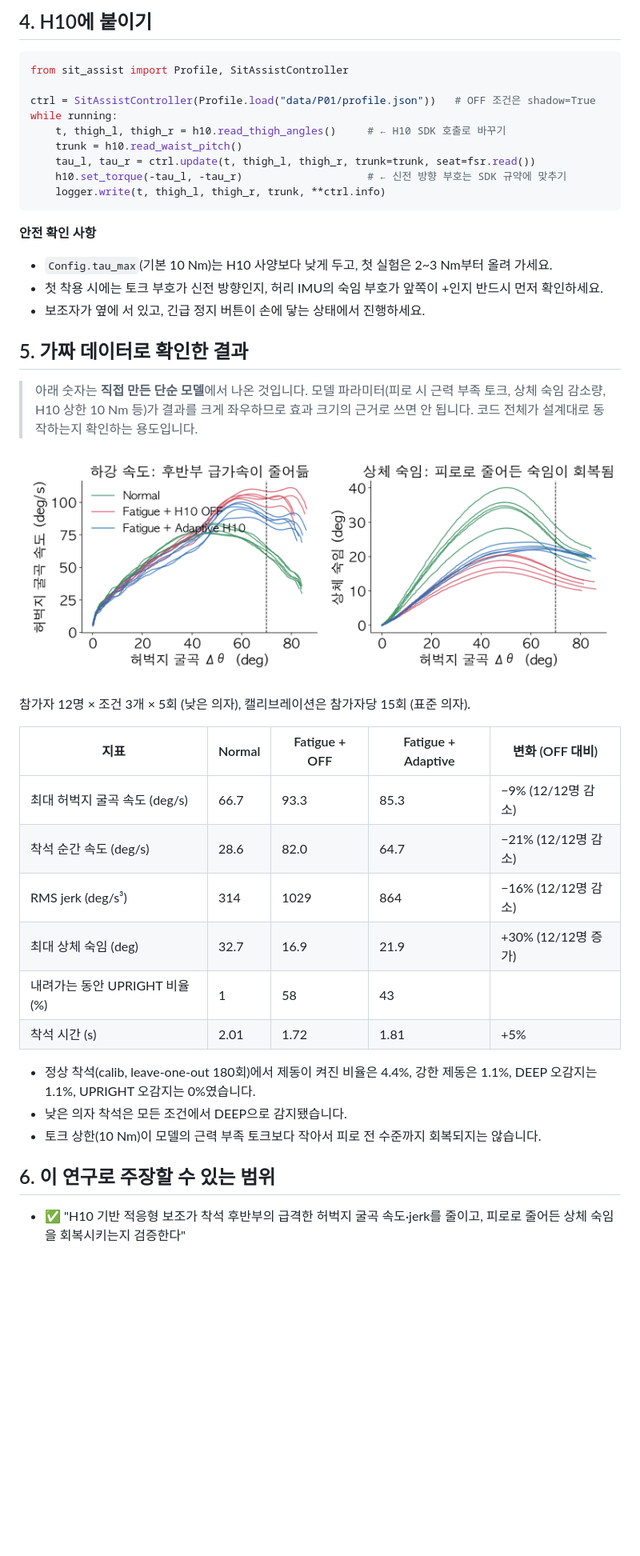
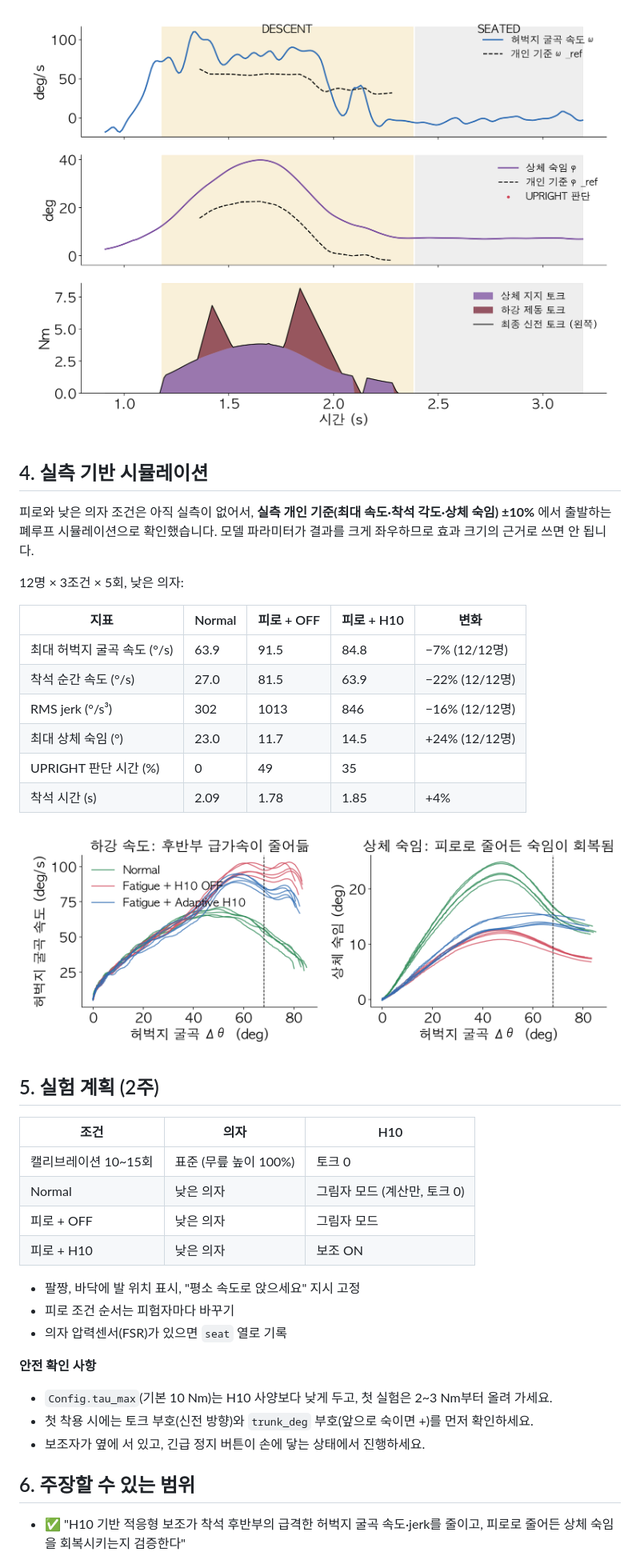
Before and after one commit to dlwldn4824/h10-sit-assist, a Markdown page: README.md, the part around one of its changes. Shown at 80% size. Rendered like a GitHub page; pictures changed too: poster/figs/fig_compare.png, poster/figs/fig_trial_real.png (added); blank space fills up the shorter version.

Commit message:
Use real H10 sit-down logs: decoder, preprocessing, real-data thresholds, KWAI poster
Co-Authored-By: Claude Opus 5.5 <noreply@anthropic.com>

````diff
--- a/README.md
+++ b/README.md
@@ -87,44 +100,41 @@ python poster/make_poster.py --template "<매치업 포스터 양식>.pptx"
 
-## 4. H10에 붙이기
+![실측 재생](poster/figs/fig_trial_real.png)
 
-```python
-from sit_assist import Profile, SitAssistController
+## 4. 실측 기반 시뮬레이션
 
-ctrl = SitAssistController(Profile.load("data/P01/profile.json"))   # OFF 조건은 shadow=True
-while running:
-    t, thigh_l, thigh_r = h10.read_thigh_angles()     # ← H10 SDK 호출로 바꾸기
-    trunk = h10.read_waist_pitch()
-    tau_l, tau_r = ctrl.update(t, thigh_l, thigh_r, trunk=trunk, seat=fsr.read())
-    h10.set_torque(-tau_l, -tau_r)                    # ← 신전 방향 부호는 SDK 규약에 맞추기
-    logger.write(t, thigh_l, thigh_r, trunk, **ctrl.info)
-```
+피로와 낮은 의자 조건은 아직 실측이 없어서, **실측 개인 기준(최대 속도·착석 각도·상체 숙임) ±10%** 에서 출발하는 폐루프 시뮬레이션으로 확인했습니다. 모델 파라미터가 결과를 크게 좌우하므로 효과 크기의 근거로 쓰면 안 됩니다.
+
+12명 × 3조건 × 5회, 낮은 의자:
+
+| 지표 | Normal | 피로 + OFF | 피로 + H10 | 변화 |
+|---|---|---|---|---|
+| 최대 허벅지 굴곡 속도 (°/s) | 63.9 | 91.5 | 84.8 | −7% (12/12명) |
+| 착석 순간 속도 (°/s) | 27.0 | 81.5 | 63.9 | −22% (12/12명) |
+| RMS jerk (°/s³) | 302 | 1013 | 846 | −16% (12/12명) |
+| 최대 상체 숙임 (°) | 23.0 | 11.7 | 14.5 | +24% (12/12명) |
+| UPRIGHT 판단 시간 (%) | 0 | 49 | 35 | |
+| 착석 시간 (s) | 2.09 | 1.78 | 1.85 | +4% |
+
+![비교](poster/figs/fig_compare.png)
+
+## 5. 실험 계획 (2주)
+
+| 조건 | 의자 | H10 |
+|---|---|---|
+| 캘리브레이션 10~15회 | 표준 (무릎 높이 100%) | 토크 0 |
+| Normal | 낮은 의자 | 그림자 모드 (계산만, 토크 0) |
+| 피로 + OFF | 낮은 의자 | 그림자 모드 |
+| 피로 + H10 | 낮은 의자 | 보조 ON |
+
+- 팔짱, 바닥에 발 위치 표시, "평소 속도로 앉으세요" 지시 고정
+- 피로 조건 순서는 피험자마다 바꾸기
+- 의자 압력센서(FSR)가 있으면 `seat` 열로 기록
 
 **안전 확인 사항**
 - `Config.tau_max`(기본 10 Nm)는 H10 사양보다 낮게 두고, 첫 실험은 2~3 Nm부터 올려 가세요.
-- 첫 착용 시에는 토크 부호가 신전 방향인지, 허리 IMU의 숙임 부호가 앞쪽이 +인지 반드시 먼저 확인하세요.
+- 첫 착용 시에는 토크 부호(신전 방향)와 `trunk_deg` 부호(앞으로 숙이면 +)를 먼저 확인하세요.
 - 보조자가 옆에 서 있고, 긴급 정지 버튼이 손에 닿는 상태에서 진행하세요.
 
-## 5. 가짜 데이터로 확인한 결과
-
-> 아래 숫자는 **직접 만든 단순 모델**에서 나온 것입니다. 모델 파라미터(피로 시 근력 부족 토크, 상체 숙임 감소량, H10 상한 10 Nm 등)가 결과를 크게 좌우하므로 효과 크기의 근거로 쓰면 안 됩니다. 코드 전체가 설계대로 동작하는지 확인하는 용도입니다.
-
-![비교](poster/figs/fig_compare.png)
-
-참가자 12명 × 조건 3개 × 5회 (낮은 의자), 캘리브레이션은 참가자당 15회 (표준 의자).
-
-| 지표 | Normal | Fatigue + OFF | Fatigue + Adaptive | 변화 (OFF 대비) |
-|---|---|---|---|---|
-| 최대 허벅지 굴곡 속도 (deg/s) | 66.7 | 93.3 | 85.3 | −9% (12/12명 감소) |
-| 착석 순간 속도 (deg/s) | 28.6 | 82.0 | 64.7 | −21% (12/12명 감소) |
-| RMS jerk (deg/s³) | 314 | 1029 | 864 | −16% (12/12명 감소) |
-| 최대 상체 숙임 (deg) | 32.7 | 16.9 | 21.9 | +30% (12/12명 증가) |
-| 내려가는 동안 UPRIGHT 비율 (%) | 1 | 58 | 43 | |
-| 착석 시간 (s) | 2.01 | 1.72 | 1.81 | +5% |
-
-- 정상 착석(calib, leave-one-out 180회)에서 제동이 켜진 비율은 4.4%, 강한 제동은 1.1%, DEEP 오감지는 1.1%, UPRIGHT 오감지는 0%였습니다.
-- 낮은 의자 착석은 모든 조건에서 DEEP으로 감지됐습니다.
-- 토크 상한(10 Nm)이 모델의 근력 부족 토크보다 작아서 피로 전 수준까지 회복되지는 않습니다.
-
-## 6. 이 연구로 주장할 수 있는 범위
+## 6. 주장할 수 있는 범위
 
 - ✅ "H10 기반 적응형 보조가 착석 후반부의 급격한 허벅지 굴곡 속도·jerk를 줄이고, 피로로 줄어든 상체 숙임을 회복시키는지 검증한다"
````
Also changed, not shown: other parts of README.md (+89 -59 lines), poster/figs/fig_profile.png, poster/figs/fig_trial.png, 7 other files.
